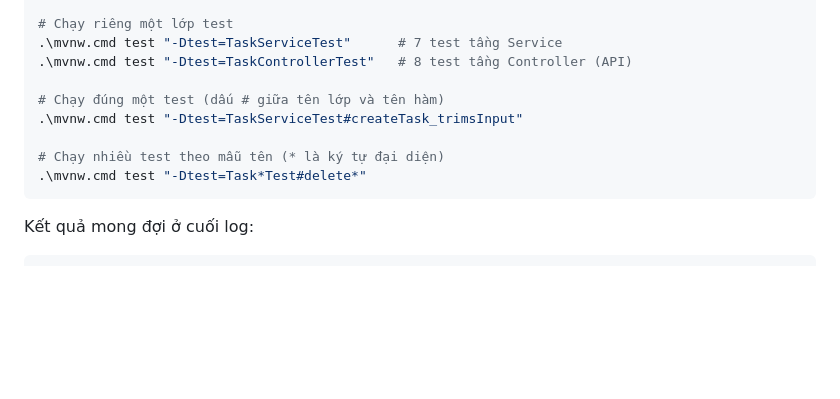
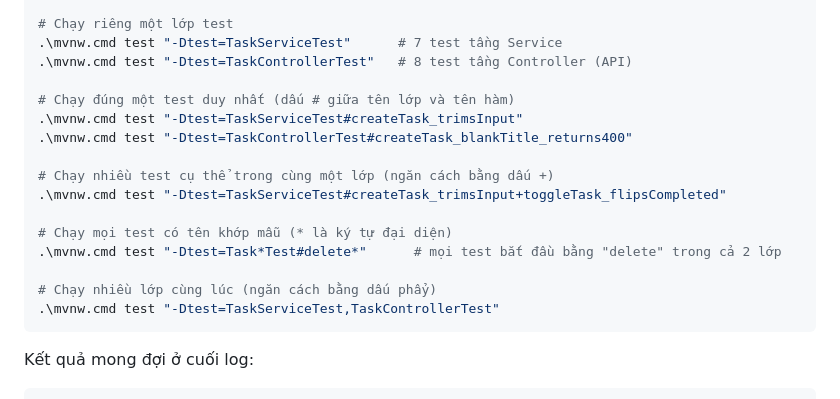
Before and after one commit to VanNguyen100103/srt_intern, a Markdown page: README.md, the part around the change. Drawn GitHub-style; blank space fills up the shorter version.

Commit message:
Bo sung day du vi du lenh chay test vao README

````diff
--- a/README.md
+++ b/README.md
@@ -103,11 +103,18 @@ cd backend
 .\mvnw.cmd test "-Dtest=TaskServiceTest"      # 7 test tầng Service
 .\mvnw.cmd test "-Dtest=TaskControllerTest"   # 8 test tầng Controller (API)
 
-# Chạy đúng một test (dấu # giữa tên lớp và tên hàm)
+# Chạy đúng một test duy nhất (dấu # giữa tên lớp và tên hàm)
 .\mvnw.cmd test "-Dtest=TaskServiceTest#createTask_trimsInput"
+.\mvnw.cmd test "-Dtest=TaskControllerTest#createTask_blankTitle_returns400"
 
-# Chạy nhiều test theo mẫu tên (* là ký tự đại diện)
-.\mvnw.cmd test "-Dtest=Task*Test#delete*"
+# Chạy nhiều test cụ thể trong cùng một lớp (ngăn cách bằng dấu +)
+.\mvnw.cmd test "-Dtest=TaskServiceTest#createTask_trimsInput+toggleTask_flipsCompleted"
+
+# Chạy mọi test có tên khớp mẫu (* là ký tự đại diện)
+.\mvnw.cmd test "-Dtest=Task*Test#delete*"      # mọi test bắt đầu bằng "delete" trong cả 2 lớp
+
+# Chạy nhiều lớp cùng lúc (ngăn cách bằng dấu phẩy)
+.\mvnw.cmd test "-Dtest=TaskServiceTest,TaskControllerTest"
 ```
 
 Kết quả mong đợi ở cuối log:
````
